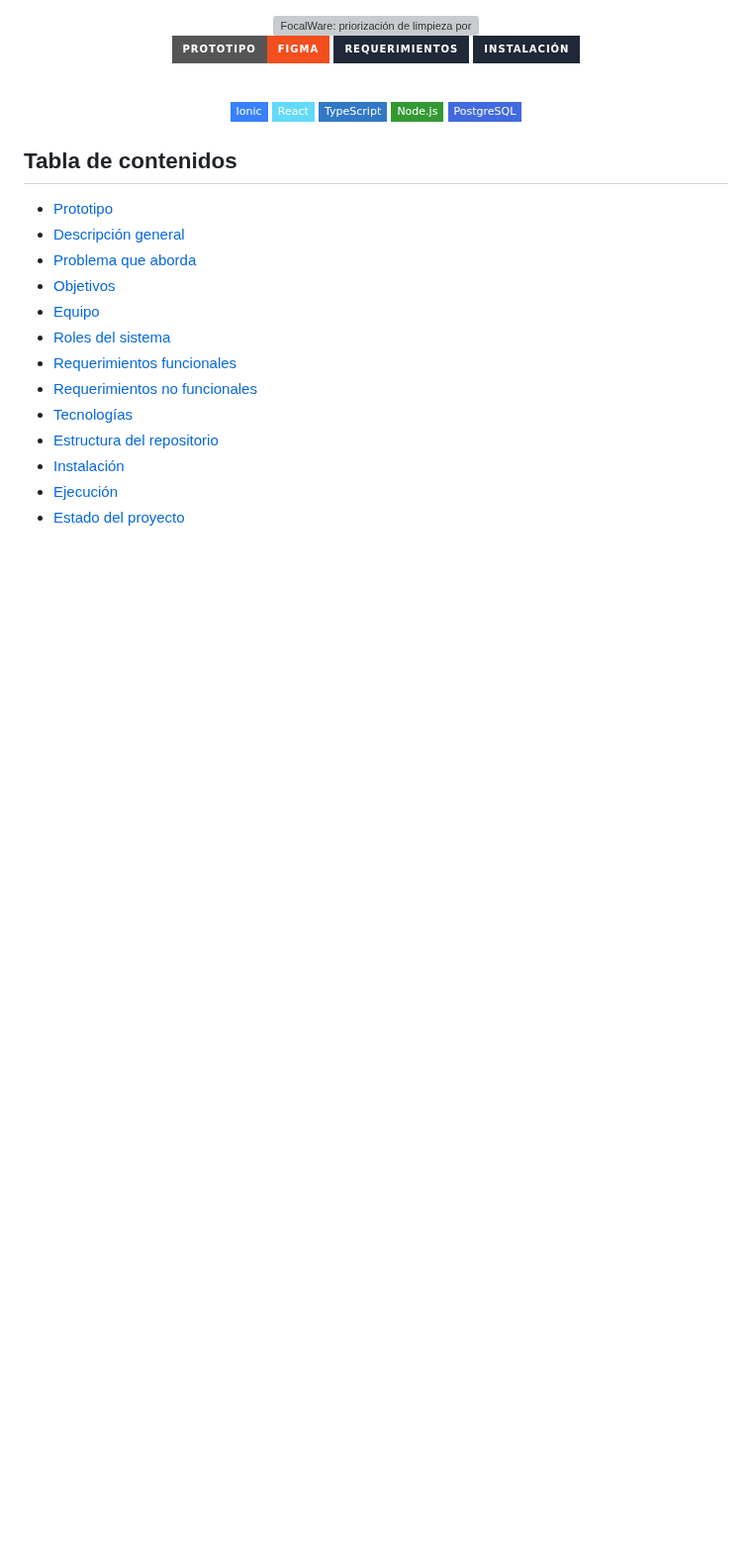
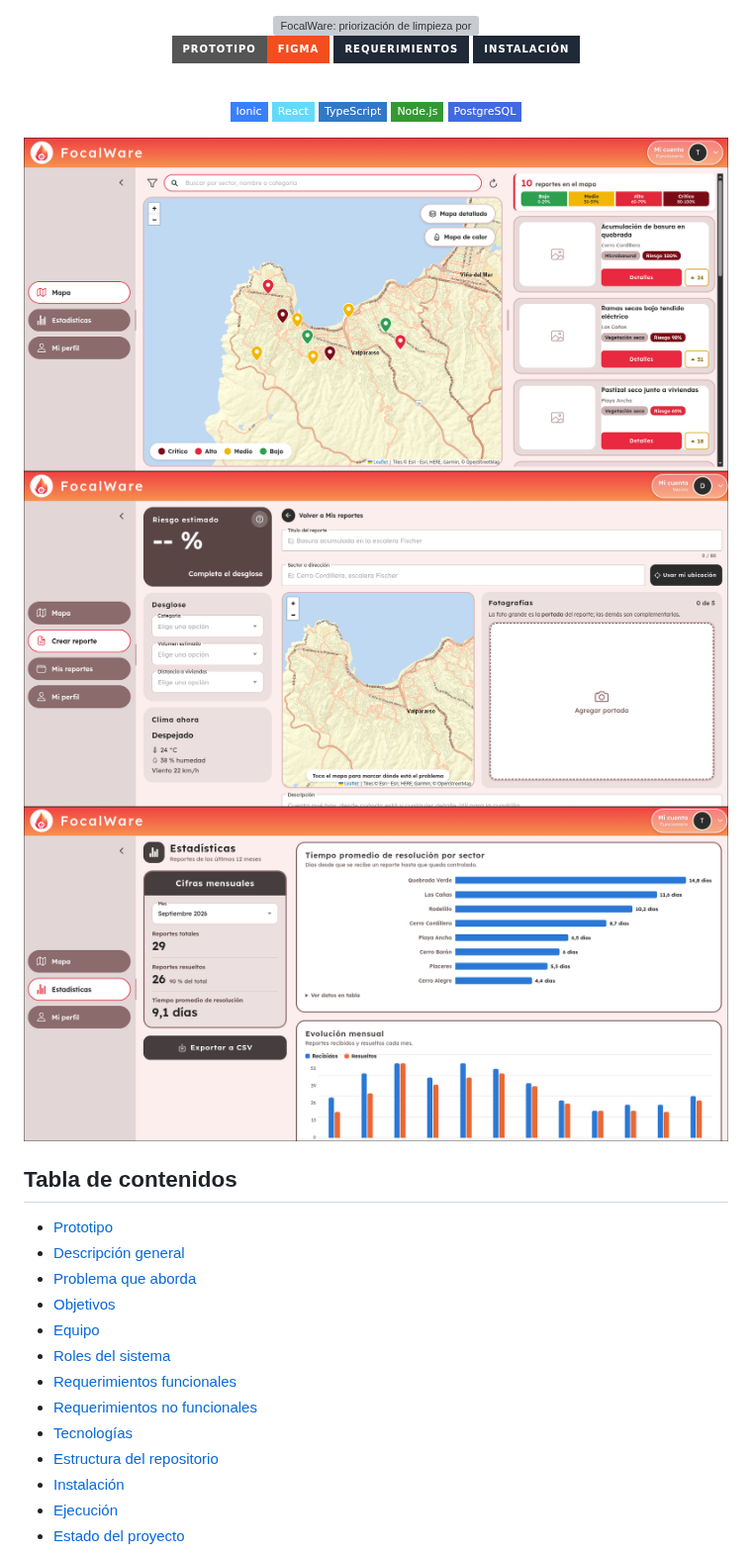
Before and after one commit to cord0990/FocalWare, a Markdown page: README.md, the part around the change. Shown at 99% size. Drawn GitHub-style; pictures changed too: docs/img/estadisticas.png (added), docs/img/mapa.png (added), docs/img/reporte.png (added); badges without logos; blank space fills up the shorter version; grey boxes are pictures that could not be loaded.

Commit message:
fotos añadidas al readme

```diff
--- a/README.md
+++ b/README.md
@@ -15,6 +15,10 @@
 ![PostgreSQL](https://img.shields.io/badge/PostgreSQL-4169E1?style=flat-square&logo=postgresql&logoColor=white)
 
 </div>
+
+![mapa](./docs/img/mapa.png)
+![reporte](./docs/img/reporte.png)
+![estadisticas](./docs/img/estadisticas.png)
 
 ## Tabla de contenidos
 - [Prototipo](#prototipo)
```
